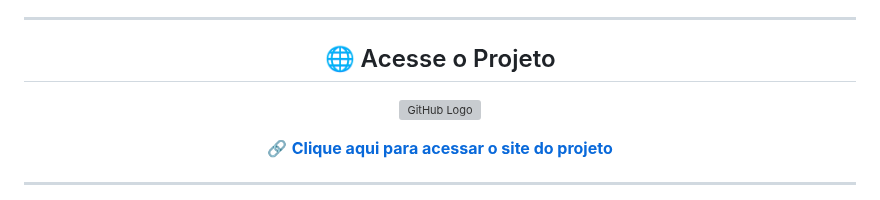
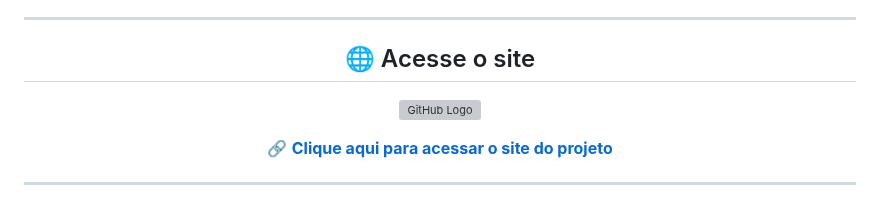
Before and after one commit to DoutorWho/Carro-Pipa, a Markdown page: README.md, the part around the change. GitHub-like rendering; grey boxes are pictures that could not be loaded.

```diff
--- a/README.md
+++ b/README.md
@@ -65,7 +65,7 @@ A **distribuição de água potável** em regiões vulneráveis vai muito além
 
 ---
 
-<h2 align="center">🌐 Acesse o Projeto</h2>
+<h2 align="center">🌐 Acesse o site</h2>
 
 <p align="center">
   <a href="https://doutorwho.github.io/Carro-Pipa/" title="Acessar o site">
```
